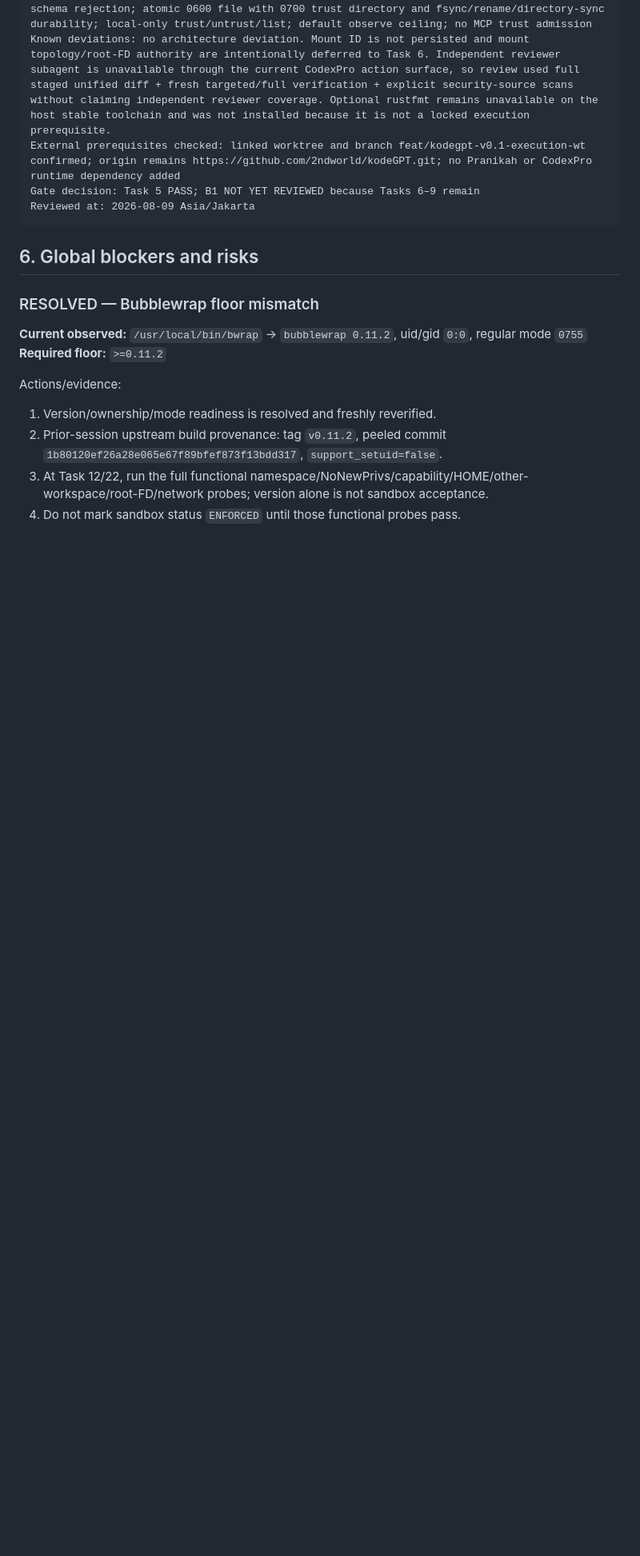
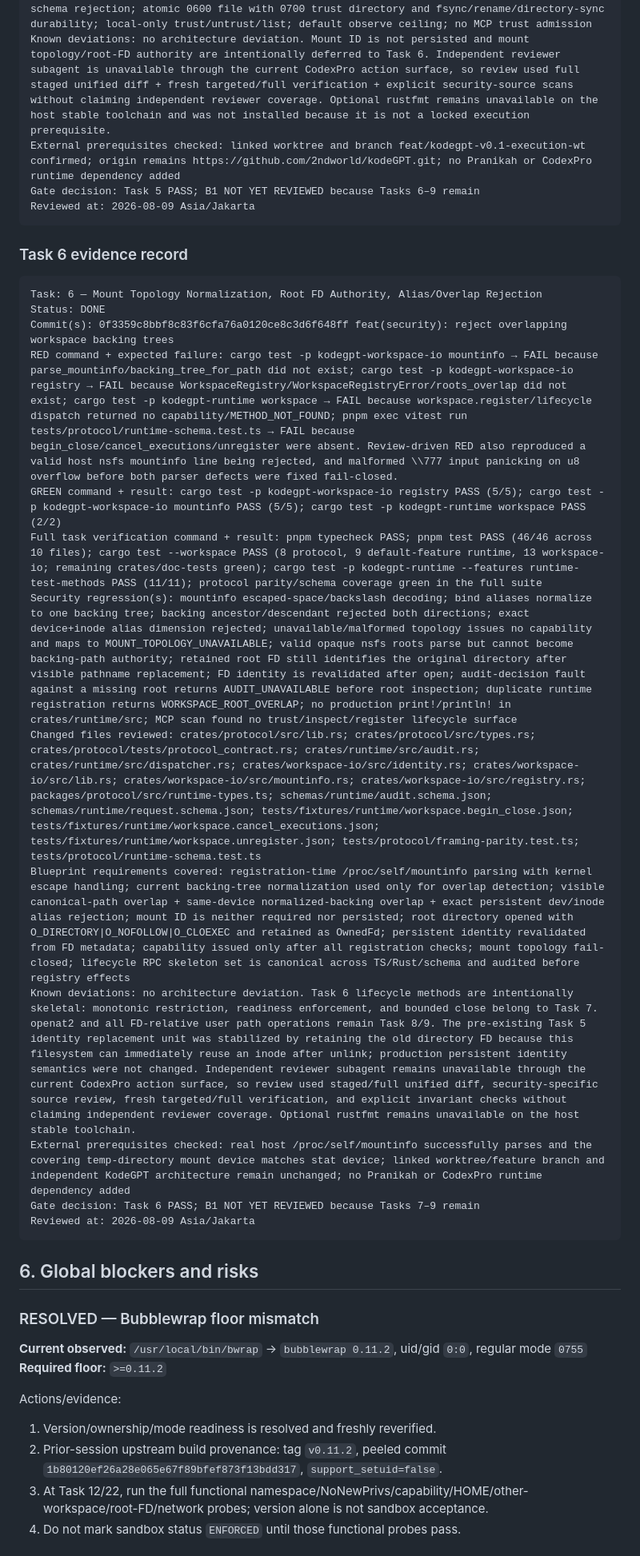
Before and after one commit to 2ndworld/kodeGPT, a Markdown page: docs/implementation/v0.1-execution-tracker.md, the part around one of its changes. Shown at 80% size. Drawn GitHub-style; blank space fills up the shorter version.

Commit message:
docs: record task 6 execution evidence

````diff
--- a/docs/implementation/v0.1-execution-tracker.md
+++ b/docs/implementation/v0.1-execution-tracker.md
@@ -258,6 +258,24 @@ Gate decision: Task 5 PASS; B1 NOT YET REVIEWED because Tasks 6–9 remain
 Reviewed at: 2026-08-09 Asia/Jakarta
 ```
 
+### Task 6 evidence record
+
+```text
+Task: 6 — Mount Topology Normalization, Root FD Authority, Alias/Overlap Rejection
+Status: DONE
+Commit(s): 0f3359c8bbf8c83f6cfa76a0120ce8c3d6f648ff feat(security): reject overlapping workspace backing trees
+RED command + expected failure: cargo test -p kodegpt-workspace-io mountinfo → FAIL because parse_mountinfo/backing_tree_for_path did not exist; cargo test -p kodegpt-workspace-io registry → FAIL because WorkspaceRegistry/WorkspaceRegistryError/roots_overlap did not exist; cargo test -p kodegpt-runtime workspace → FAIL because workspace.register/lifecycle dispatch returned no capability/METHOD_NOT_FOUND; pnpm exec vitest run tests/protocol/runtime-schema.test.ts → FAIL because begin_close/cancel_executions/unregister were absent. Review-driven RED also reproduced a valid host nsfs mountinfo line being rejected, and malformed \\777 input panicking on u8 overflow before both parser defects were fixed fail-closed.
+GREEN command + result: cargo test -p kodegpt-workspace-io registry PASS (5/5); cargo test -p kodegpt-workspace-io mountinfo PASS (5/5); cargo test -p kodegpt-runtime workspace PASS (2/2)
+Full task verification command + result: pnpm typecheck PASS; pnpm test PASS (46/46 across 10 files); cargo test --workspace PASS (8 protocol, 9 default-feature runtime, 13 workspace-io; remaining crates/doc-tests green); cargo test -p kodegpt-runtime --features runtime-test-methods PASS (11/11); protocol parity/schema coverage green in the full suite
+Security regression(s): mountinfo escaped-space/backslash decoding; bind aliases normalize to one backing tree; backing ancestor/descendant rejected both directions; exact device+inode alias dimension rejected; unavailable/malformed topology issues no capability and maps to MOUNT_TOPOLOGY_UNAVAILABLE; valid opaque nsfs roots parse but cannot become backing-path authority; retained root FD still identifies the original directory after visible pathname replacement; FD identity is revalidated after open; audit-decision fault against a missing root returns AUDIT_UNAVAILABLE before root inspection; duplicate runtime registration returns WORKSPACE_ROOT_OVERLAP; no production print!/println! in crates/runtime/src; MCP scan found no trust/inspect/register lifecycle surface
+Changed files reviewed: crates/protocol/src/lib.rs; crates/protocol/src/types.rs; crates/protocol/tests/protocol_contract.rs; crates/runtime/src/audit.rs; crates/runtime/src/dispatcher.rs; crates/workspace-io/src/identity.rs; crates/workspace-io/src/lib.rs; crates/workspace-io/src/mountinfo.rs; crates/workspace-io/src/registry.rs; packages/protocol/src/runtime-types.ts; schemas/runtime/audit.schema.json; schemas/runtime/request.schema.json; tests/fixtures/runtime/workspace.begin_close.json; tests/fixtures/runtime/workspace.cancel_executions.json; tests/fixtures/runtime/workspace.unregister.json; tests/protocol/framing-parity.test.ts; tests/protocol/runtime-schema.test.ts
+Blueprint requirements covered: registration-time /proc/self/mountinfo parsing with kernel escape handling; current backing-tree normalization used only for overlap detection; visible canonical-path overlap + same-device normalized-backing overlap + exact persistent dev/inode alias rejection; mount ID is neither required nor persisted; root directory opened with O_DIRECTORY|O_NOFOLLOW|O_CLOEXEC and retained as OwnedFd; persistent identity revalidated from FD metadata; capability issued only after all registration checks; mount topology fail-closed; lifecycle RPC skeleton set is canonical across TS/Rust/schema and audited before registry effects
+Known deviations: no architecture deviation. Task 6 lifecycle methods are intentionally skeletal: monotonic restriction, readiness enforcement, and bounded close belong to Task 7. openat2 and all FD-relative user path operations remain Task 8/9. The pre-existing Task 5 identity replacement unit was stabilized by retaining the old directory FD because this filesystem can immediately reuse an inode after unlink; production persistent identity semantics were not changed. Independent reviewer subagent remains unavailable through the current CodexPro action surface, so review used staged/full unified diff, security-specific source review, fresh targeted/full verification, and explicit invariant checks without claiming independent reviewer coverage. Optional rustfmt remains unavailable on the host stable toolchain.
+External prerequisites checked: real host /proc/self/mountinfo successfully parses and the covering temp-directory mount device matches stat device; linked worktree/feature branch and independent KodeGPT architecture remain unchanged; no Pranikah or CodexPro runtime dependency added
+Gate decision: Task 6 PASS; B1 NOT YET REVIEWED because Tasks 7–9 remain
+Reviewed at: 2026-08-09 Asia/Jakarta
+```
+
 ## 6. Global blockers and risks
 
 ### RESOLVED — Bubblewrap floor mismatch
````
Also changed, not shown: other parts of docs/implementation/v0.1-execution-tracker.md (+8 -8 lines).
